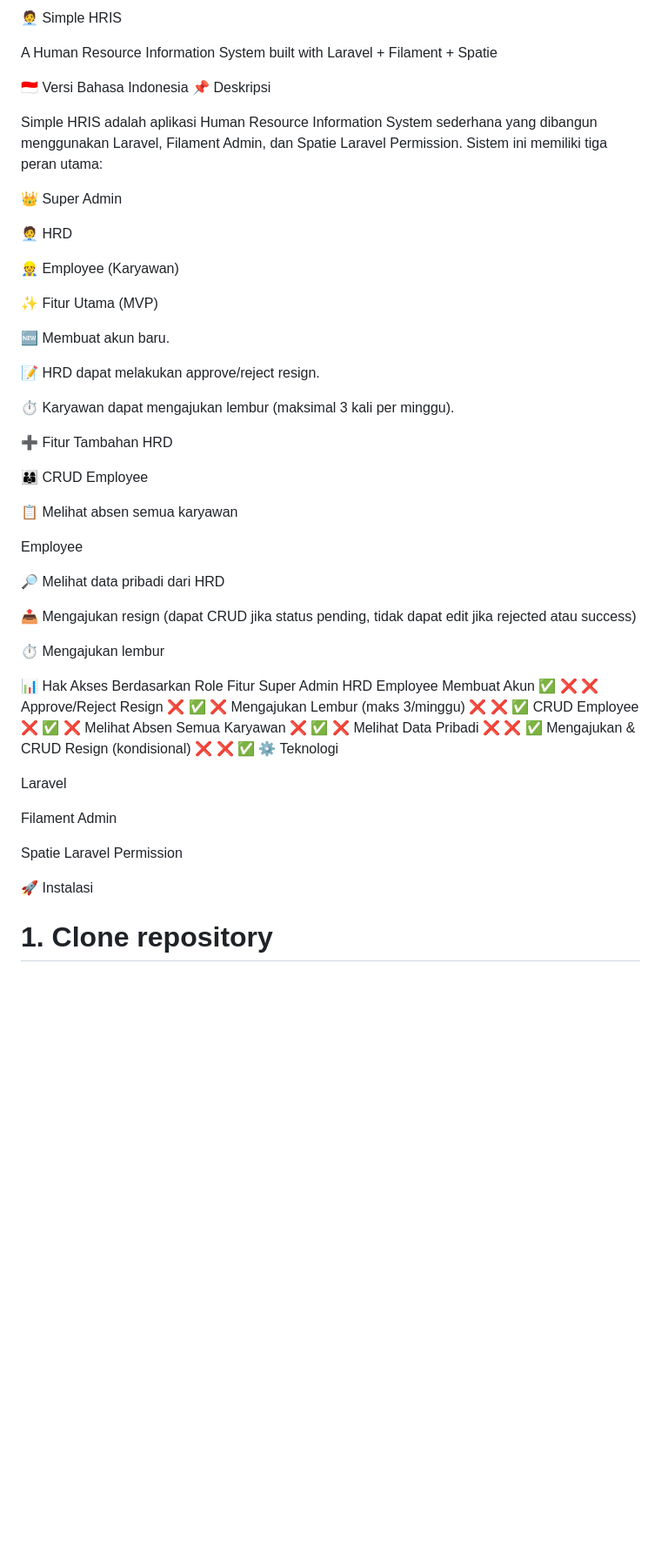
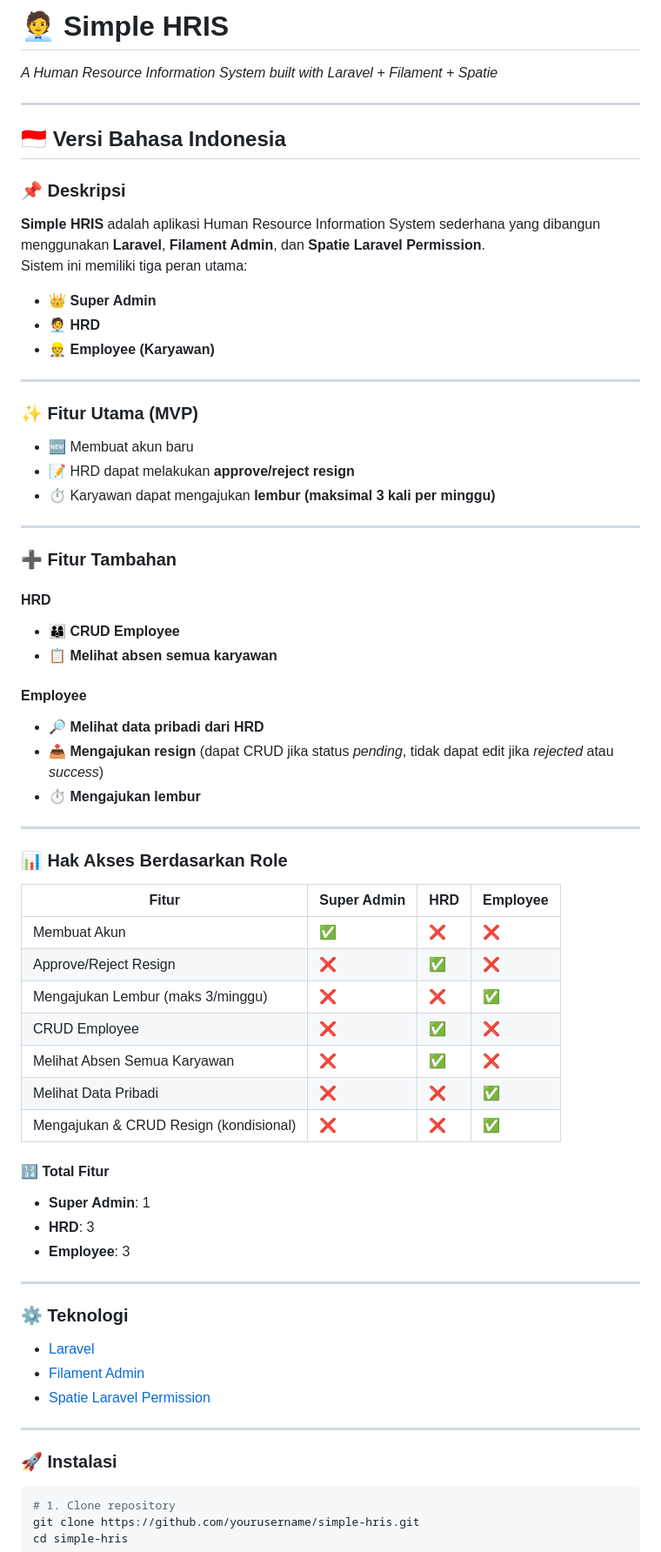
Before and after one commit to ilham-poy/laravel-simple-hris, a Markdown page: README.md, the part around one of its changes. Shown at 87% size. GitHub-like rendering; blank space fills up the shorter version.

````diff
--- a/README.md
+++ b/README.md
@@ -1,60 +1,67 @@
-🧑‍💼 Simple HRIS
+# 🧑‍💼 Simple HRIS
+_A Human Resource Information System built with Laravel + Filament + Spatie_
 
-A Human Resource Information System built with Laravel + Filament + Spatie
+---
 
-🇮🇩 Versi Bahasa Indonesia
-📌 Deskripsi
+## 🇮🇩 Versi Bahasa Indonesia
 
-Simple HRIS adalah aplikasi Human Resource Information System sederhana yang dibangun menggunakan Laravel, Filament Admin, dan Spatie Laravel Permission.
+### 📌 Deskripsi
+**Simple HRIS** adalah aplikasi Human Resource Information System sederhana yang dibangun menggunakan **Laravel**, **Filament Admin**, dan **Spatie Laravel Permission**.
 Sistem ini memiliki tiga peran utama:
 
-👑 Super Admin
+- 👑 **Super Admin**
+- 🧑‍💼 **HRD**
+- 👷 **Employee (Karyawan)**
 
-🧑‍💼 HRD
+---
 
-👷 Employee (Karyawan)
+### ✨ Fitur Utama (MVP)
+- 🆕 Membuat akun baru
+- 📝 HRD dapat melakukan **approve/reject resign**
+- ⏱️ Karyawan dapat mengajukan **lembur (maksimal 3 kali per minggu)**
 
-✨ Fitur Utama (MVP)
+---
 
-🆕 Membuat akun baru.
+### ➕ Fitur Tambahan
+#### HRD
+- 👨‍👩‍👦 **CRUD Employee**
+- 📋 **Melihat absen semua karyawan**
 
-📝 HRD dapat melakukan approve/reject resign.
+#### Employee
+- 🔎 **Melihat data pribadi dari HRD**
+- 📤 **Mengajukan resign** (dapat CRUD jika status *pending*, tidak dapat edit jika *rejected* atau *success*)
+- ⏱️ **Mengajukan lembur**
 
-⏱️ Karyawan dapat mengajukan lembur (maksimal 3 kali per minggu).
+---
 
-➕ Fitur Tambahan
-HRD
+### 📊 Hak Akses Berdasarkan Role
 
-👨‍👩‍👦 CRUD Employee
+| Fitur                                   | Super Admin | HRD | Employee |
+|-----------------------------------------|-------------|-----|----------|
+| Membuat Akun                            | ✅          | ❌  | ❌       |
+| Approve/Reject Resign                   | ❌          | ✅  | ❌       |
+| Mengajukan Lembur (maks 3/minggu)       | ❌          | ❌  | ✅       |
+| CRUD Employee                           | ❌          | ✅  | ❌       |
+| Melihat Absen Semua Karyawan            | ❌          | ✅  | ❌       |
+| Melihat Data Pribadi                    | ❌          | ❌  | ✅       |
+| Mengajukan & CRUD Resign (kondisional)  | ❌          | ❌  | ✅       |
 
-📋 Melihat absen semua karyawan
+#### 🔢 Total Fitur
+- **Super Admin**: 1
+- **HRD**: 3
+- **Employee**: 3
 
-Employee
+---
 
-🔎 Melihat data pribadi dari HRD
+### ⚙️ Teknologi
+- [Laravel](https://laravel.com/)
+- [Filament Admin](https://filamentphp.com/)
+- [Spatie Laravel Permission](https://spatie.be/docs/laravel-permission)
 
-📤 Mengajukan resign (dapat CRUD jika status pending, tidak dapat edit jika rejected atau success)
+---
 
-⏱️ Mengajukan lembur
-
-📊 Hak Akses Berdasarkan Role
-Fitur	Super Admin	HRD	Employee
-Membuat Akun	✅	❌	❌
-Approve/Reject Resign	❌	✅	❌
-Mengajukan Lembur (maks 3/minggu)	❌	❌	✅
-CRUD Employee	❌	✅	❌
-Melihat Absen Semua Karyawan	❌	✅	❌
-Melihat Data Pribadi	❌	❌	✅
-Mengajukan & CRUD Resign (kondisional)	❌	❌	✅
-⚙️ Teknologi
-
-Laravel
-
-Filament Admin
-
-Spatie Laravel Permission
-
-🚀 Instalasi
+### 🚀 Instalasi
+```bash
 # 1. Clone repository
 git clone https://github.com/yourusername/simple-hris.git
 cd simple-hris
````
Also changed, not shown: other parts of README.md (+53 -55 lines).
